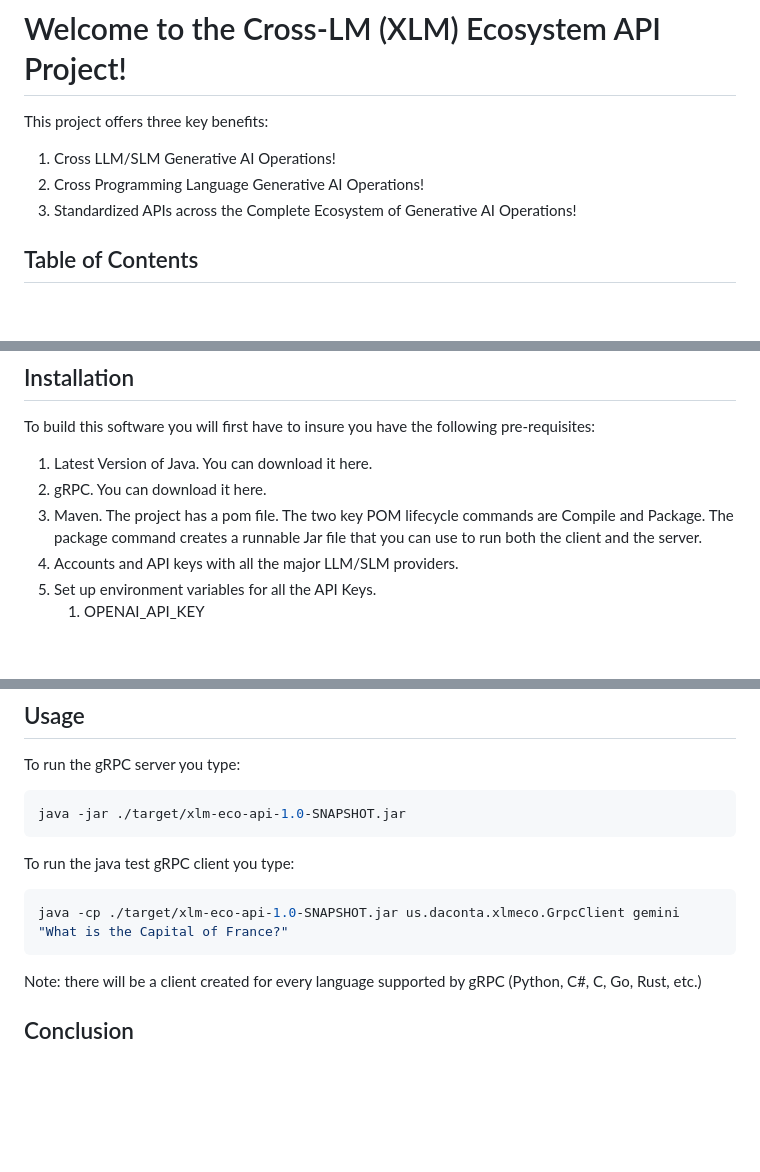
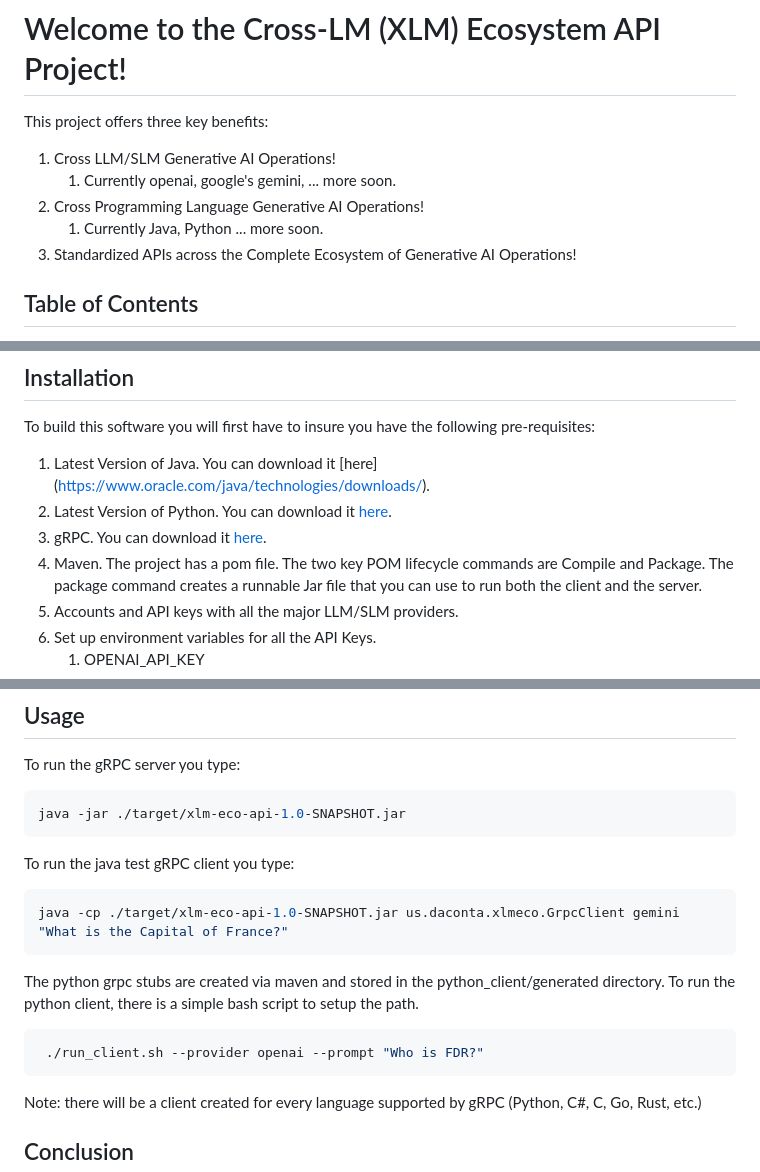
Before and after one commit to mdaconta/xlm-eco-api, a Markdown page: README.md, 3 parts joined by grey strips. GitHub-like rendering; blank space fills up the shorter version.

Commit message:
Update README.md - 8

````diff
--- a/README.md
+++ b/README.md
@@ -2,8 +2,10 @@
 
 This project offers three key benefits:
 1. Cross LLM/SLM Generative AI Operations!
-2. Cross Programming Language Generative AI Operations!
-3. Standardized APIs across the Complete Ecosystem of Generative AI Operations!
+    1. Currently openai, google's gemini, ... more soon.
+3. Cross Programming Language Generative AI Operations!
+    1. Currently Java, Python ... more soon.
+5. Standardized APIs across the Complete Ecosystem of Generative AI Operations!
 
 ## Table of Contents
 - [Introduction](#introduction)
@@ -98,9 +100,10 @@ Here is the Feature Roadmap:
 ## Installation
 
 To build this software you will first have to insure you have the following pre-requisites:
-1. Latest Version of Java. You can download it here.
-2. gRPC. You can download it here.
-3. Maven.  The project has a pom file.  The two key POM lifecycle commands are Compile and Package.
+1. Latest Version of Java. You can download it [here] (https://www.oracle.com/java/technologies/downloads/).
+2. Latest Version of Python.  You can download it [here](https://www.python.org/downloads/).
+3. gRPC. You can download it [here](https://github.com/grpc/grpc/releases).
+4. Maven.  The project has a pom file.  The two key POM lifecycle commands are Compile and Package.
   The package command creates a runnable Jar file that you can use to run both the client and the server.
 5. Accounts and API keys with all the major LLM/SLM providers.
 6. Set up environment variables for all the API Keys.
@@ -119,6 +122,12 @@ To run the java test gRPC client you type:
 java -cp ./target/xlm-eco-api-1.0-SNAPSHOT.jar us.daconta.xlmeco.GrpcClient gemini "What is the Capital of France?"
 ```
 
+The python grpc stubs are created via maven and stored in the python_client/generated directory.
+To run the python client, there is a simple bash script to setup the path.
+```bash
+ ./run_client.sh --provider openai --prompt "Who is FDR?"
+```
+
 Note: there will be a client created for every language supported by gRPC (Python, C#, C, Go, Rust, etc.)
 
 ## Conclusion
````
